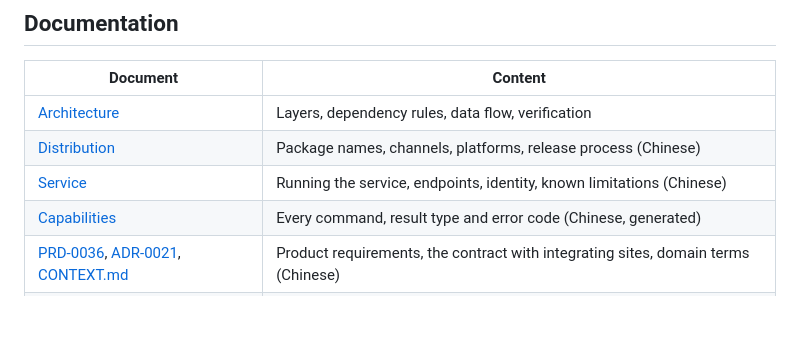
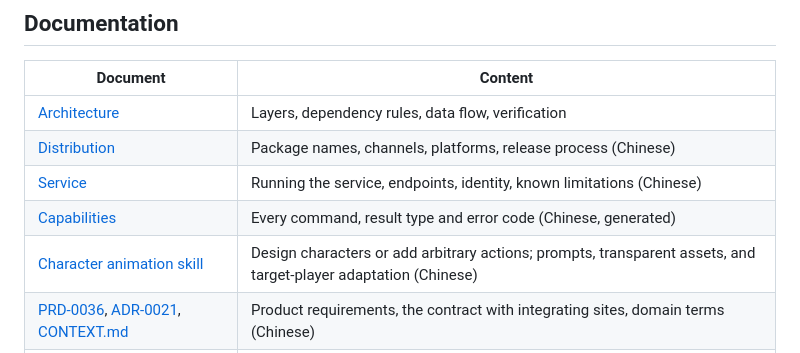
Before and after one commit to VOD-Studio/kodama, a Markdown page: README.md, the part around the change. GitHub-like rendering; blank space fills up the shorter version.

Commit message:
docs(skills): 添加通用角色动作创作技能
- 支持任意角色与动作、增量制作和按目标适配素材规格
- 区分循环、一次性表演、姿态过渡与持续状态，移除固定配方及上游归属说明
- 在中英文 README 添加技能入口
- 验证四类动作规划场景及两组不同规格的透明素材导出

```diff
--- a/README.md
+++ b/README.md
@@ -92,6 +92,7 @@ See [CONTRIBUTING.md](CONTRIBUTING.md) for the toolchain, the commit and pull re
 | [Distribution](docs/operations/distribution.md) | Package names, channels, platforms, release process (Chinese) |
 | [Service](docs/operations/service.md) | Running the service, endpoints, identity, known limitations (Chinese) |
 | [Capabilities](packages/kodama-sdk/docs/capabilities.md) | Every command, result type and error code (Chinese, generated) |
+| [Character animation skill](.agents/skills/pet-animation-creator/SKILL.md) | Design characters or add arbitrary actions; prompts, transparent assets, and target-player adaptation (Chinese) |
 | [PRD-0036](docs/prd/0036-独立电子宠物.md), [ADR-0021](docs/adr/0021-pet-service-identity-and-activity-contract.md), [CONTEXT.md](CONTEXT.md) | Product requirements, the contract with integrating sites, domain terms (Chinese) |
 | [docs/](docs/) | Parameters, growth rules, versioning, birth protocol, art baseline, extensions (Chinese) |
 
```
Also changed, not shown: README.zh-CN.md (+1 -0 lines), 1 other file.
